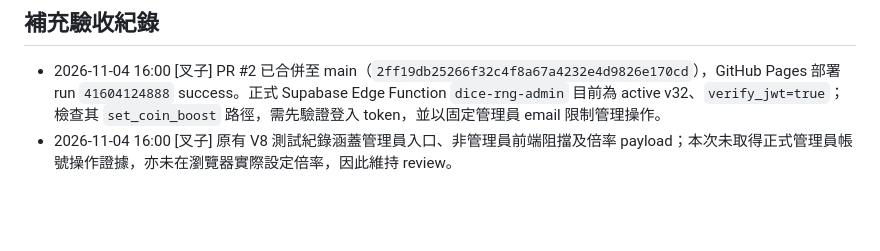
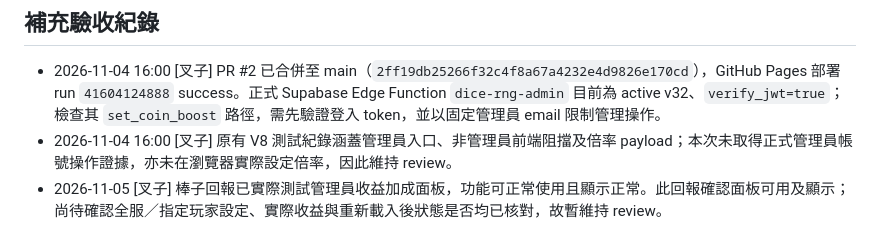
Before and after one commit to hermes0403/dice-realm-rng, a Markdown page: board/T-0019-admin-coin-boost-panel.md, the part around one of its changes. Rendered like a GitHub page; blank space fills up the shorter version.

Commit message:
docs(board): record T-0019 admin panel acceptance feedback

```diff
--- a/board/T-0019-admin-coin-boost-panel.md
+++ b/board/T-0019-admin-coin-boost-panel.md
@@ -76,3 +76,4 @@ done_at:
 
 - 2026-11-04 16:00 [叉子] PR #2 已合併至 main（`2ff19db25266f32c4f8a67a4232e4d9826e170cd`），GitHub Pages 部署 run `41604124888` success。正式 Supabase Edge Function `dice-rng-admin` 目前為 active v32、`verify_jwt=true`；檢查其 `set_coin_boost` 路徑，需先驗證登入 token，並以固定管理員 email 限制管理操作。
 - 2026-11-04 16:00 [叉子] 原有 V8 測試紀錄涵蓋管理員入口、非管理員前端阻擋及倍率 payload；本次未取得正式管理員帳號操作證據，亦未在瀏覽器實際設定倍率，因此維持 review。
+- 2026-11-05 [叉子] 棒子回報已實際測試管理員收益加成面板，功能可正常使用且顯示正常。此回報確認面板可用及顯示；尚待確認全服／指定玩家設定、實際收益與重新載入後狀態是否均已核對，故暫維持 review。
```
Also changed, not shown: other parts of board/T-0019-admin-coin-boost-panel.md (+1 -1 lines).
